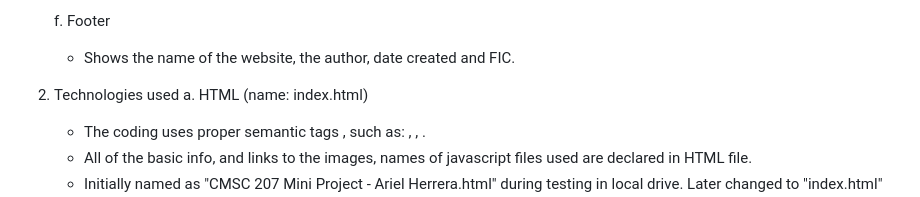
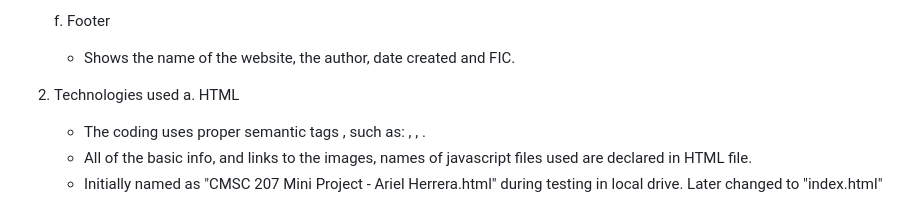
Before and after one commit to asherrera1/CMSC-207-Mini-Project, a Markdown page: README.md, the part around the change. Drawn GitHub-style.

```diff
--- a/README.md
+++ b/README.md
@@ -53,7 +53,7 @@ The website is a single-page website that contains the following sections:
 
 
 2. Technologies used
-   a. HTML (name: index.html)
+   a. HTML
       - The coding uses proper semantic tags , such as: <header>, <section>, <footer>.
 	  - All of the basic info, and links to the images, names of javascript files used
 	    are declared in HTML file.
```
